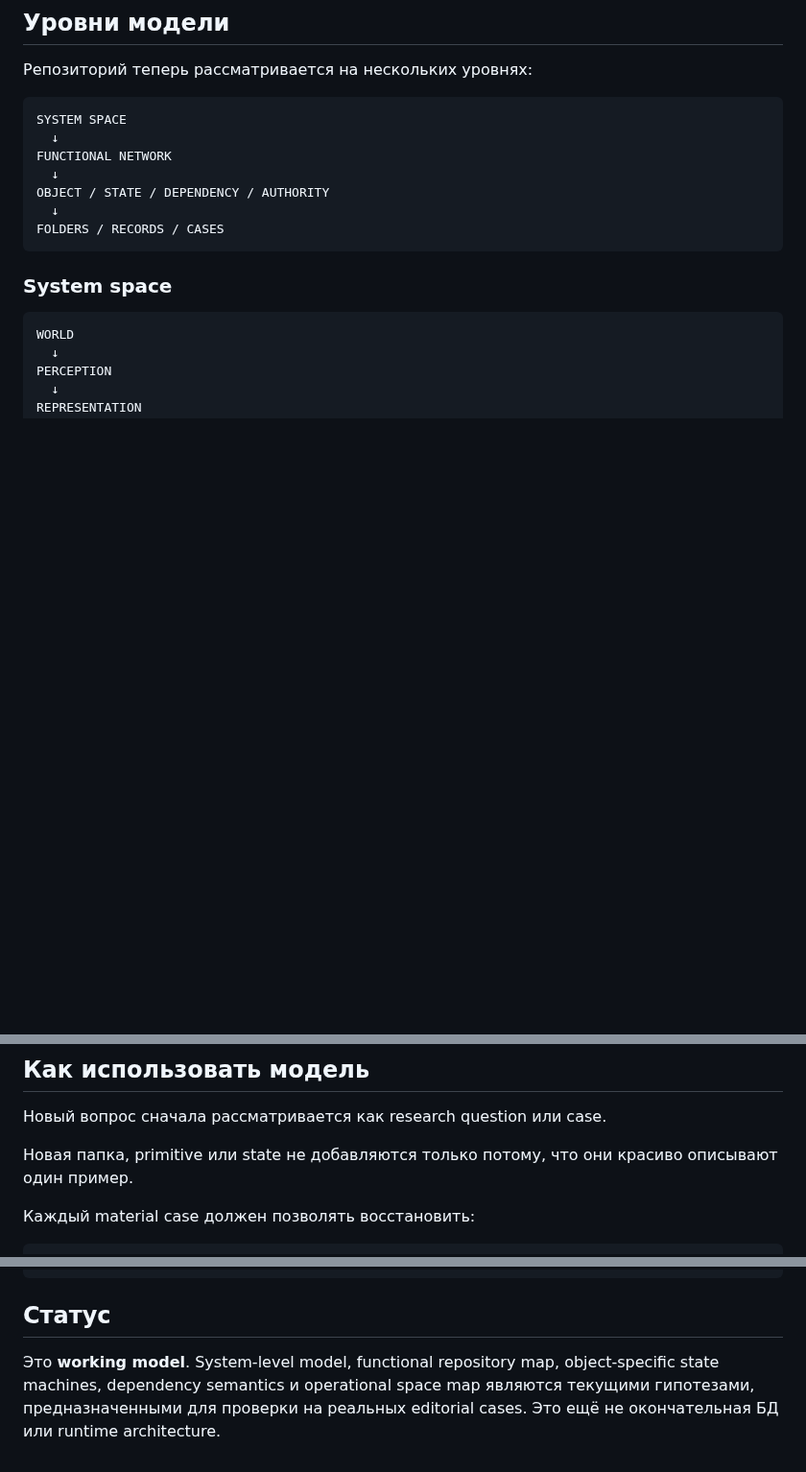
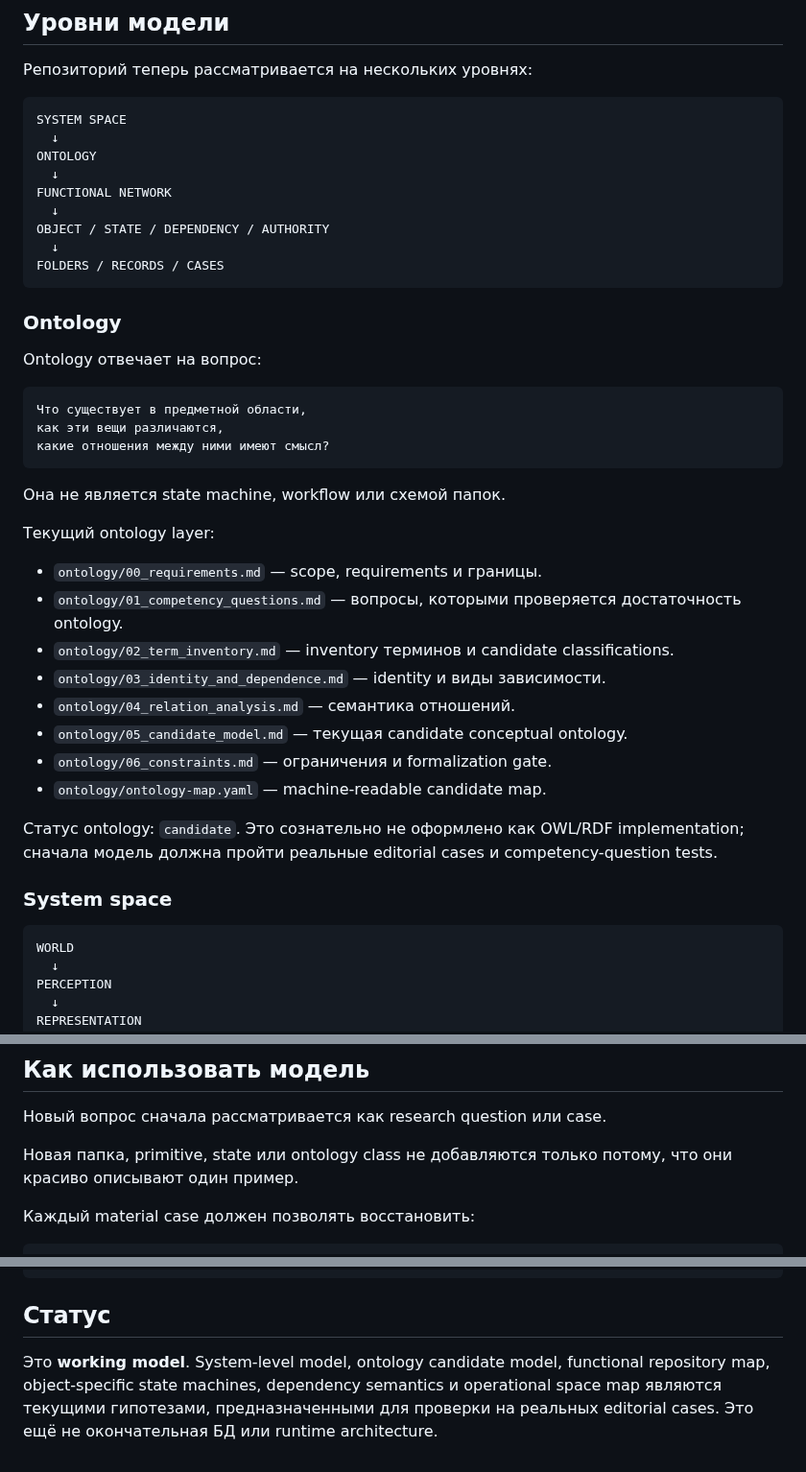
Before and after one commit to sebastiansayama-boop/content_factory, a Markdown page: README.md, 3 parts joined by grey strips. Shown at 96% size. Rendered like a GitHub page; blank space fills up the shorter version.

Commit message:
Integrate ontology layer into repository model

````diff
--- a/README.md
+++ b/README.md
@@ -11,12 +11,39 @@
 ```text
 SYSTEM SPACE
   ↓
+ONTOLOGY
+  ↓
 FUNCTIONAL NETWORK
   ↓
 OBJECT / STATE / DEPENDENCY / AUTHORITY
   ↓
 FOLDERS / RECORDS / CASES
 ```
+
+### Ontology
+
+Ontology отвечает на вопрос:
+
+```text
+Что существует в предметной области,
+как эти вещи различаются,
+какие отношения между ними имеют смысл?
+```
+
+Она не является state machine, workflow или схемой папок.
+
+Текущий ontology layer:
+
+- `ontology/00_requirements.md` — scope, requirements и границы.
+- `ontology/01_competency_questions.md` — вопросы, которыми проверяется достаточность ontology.
+- `ontology/02_term_inventory.md` — inventory терминов и candidate classifications.
+- `ontology/03_identity_and_dependence.md` — identity и виды зависимости.
+- `ontology/04_relation_analysis.md` — семантика отношений.
+- `ontology/05_candidate_model.md` — текущая candidate conceptual ontology.
+- `ontology/06_constraints.md` — ограничения и formalization gate.
+- `ontology/ontology-map.yaml` — machine-readable candidate map.
+
+Статус ontology: `candidate`. Это сознательно не оформлено как OWL/RDF implementation; сначала модель должна пройти реальные editorial cases и competency-question tests.
 
 ### System space
 
@@ -195,7 +224,7 @@ Production result не должен становиться новым факто
 
 Новый вопрос сначала рассматривается как research question или case.
 
-Новая папка, primitive или state не добавляются только потому, что они красиво описывают один пример.
+Новая папка, primitive, state или ontology class не добавляются только потому, что они красиво описывают один пример.
 
 Каждый material case должен позволять восстановить:
 
@@ -216,4 +245,4 @@ world input
 
 ## Статус
 
-Это **working model**. System-level model, functional repository map, object-specific state machines, dependency semantics и operational space map являются текущими гипотезами, предназначенными для проверки на реальных editorial cases. Это ещё не окончательная БД или runtime architecture.
+Это **working model**. System-level model, ontology candidate model, functional repository map, object-specific state machines, dependency semantics и operational space map являются текущими гипотезами, предназначенными для проверки на реальных editorial cases. Это ещё не окончательная БД или runtime architecture.
````
Also changed, not shown: other parts of README.md (+2 -0 lines).
